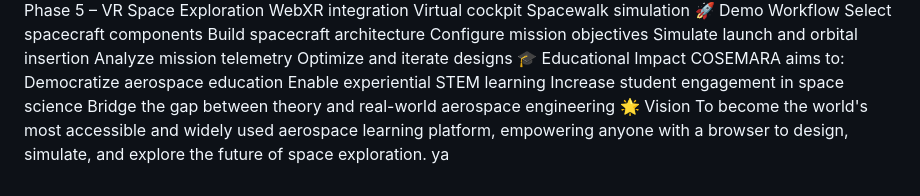
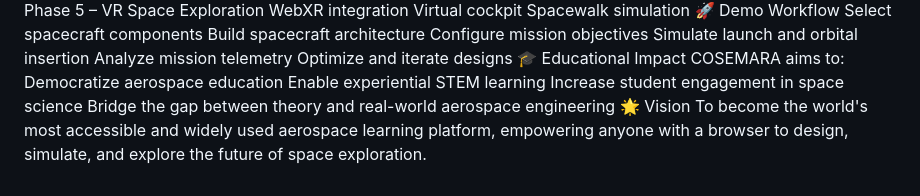
Before and after one commit to ojasarya/Cosmara, a Markdown page: README.md, the part around the change. Rendered like a GitHub page.

Commit message:
Fix typo in vision statement of README

```diff
--- a/README.md
+++ b/README.md
@@ -168,4 +168,4 @@ Enable experiential STEM learning
 Increase student engagement in space science
 Bridge the gap between theory and real-world aerospace engineering
 🌟 Vision
-To become the world's most accessible and widely used aerospace learning platform, empowering anyone with a browser to design, simulate, and explore the future of space exploration. ya
+To become the world's most accessible and widely used aerospace learning platform, empowering anyone with a browser to design, simulate, and explore the future of space exploration.
```
